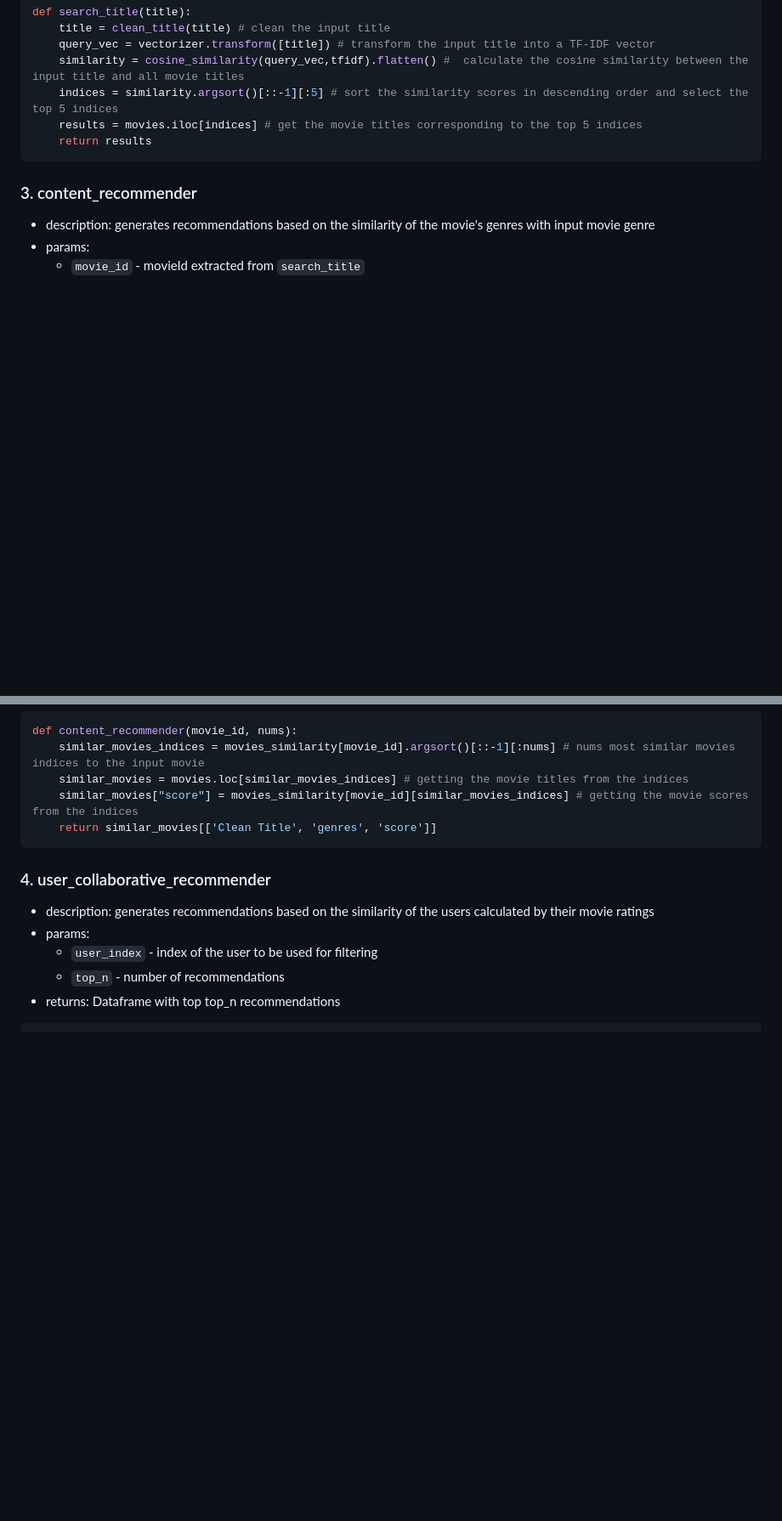
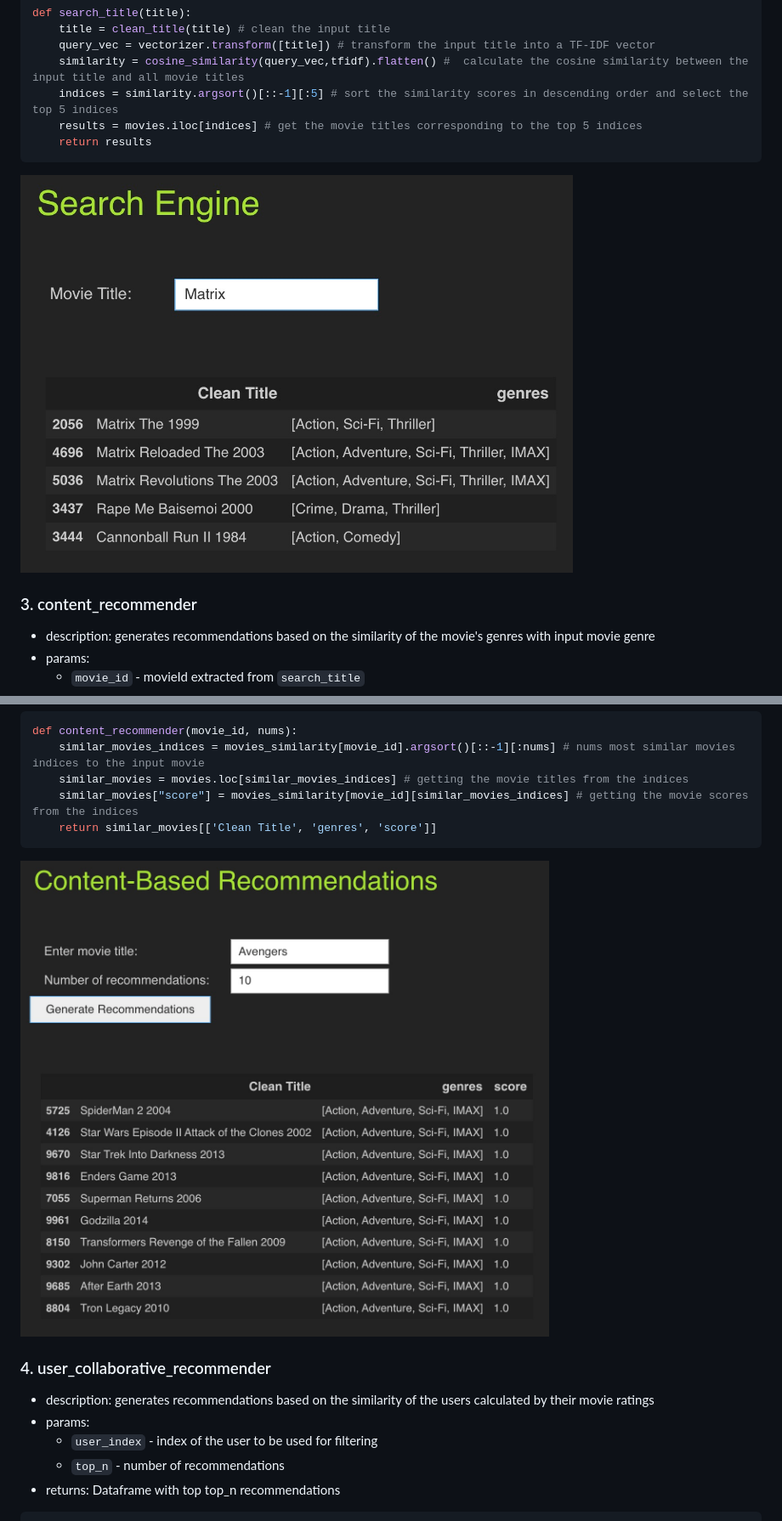
Before and after one commit to Srikar-V675/ML-Models, a Markdown page: Simple Recommendation System/readme.md, 2 parts joined by grey strips. Shown at 85% size. Rendered like a GitHub page; blank space fills up the shorter version.

````diff
--- a/Simple Recommendation System/readme.md
+++ b/Simple Recommendation System/readme.md
@@ -61,6 +61,8 @@ def search_title(title):
     return results
 ```
 
+<img src="Screenshots/ss_2.jpg" height="350px" width="650">
+
 ### 3. content_recommender
 - description: generates recommendations based on the similarity of the movie's genres with input movie genre
 - params:
@@ -75,6 +77,8 @@ def content_recommender(movie_id, nums):
     similar_movies["score"] = movies_similarity[movie_id][similar_movies_indices] # getting the movie scores from the indices
     return similar_movies[['Clean Title', 'genres', 'score']]
 ```
+
+<img src="Screenshots/ss_3.jpg" height="350px" width="650">
 
 ### 4. user_collaborative_recommender
 - description: generates recommendations based on the similarity of the users calculated by their movie ratings
````
Also changed, not shown: other parts of Simple Recommendation System/readme.md (+4 -0 lines).
